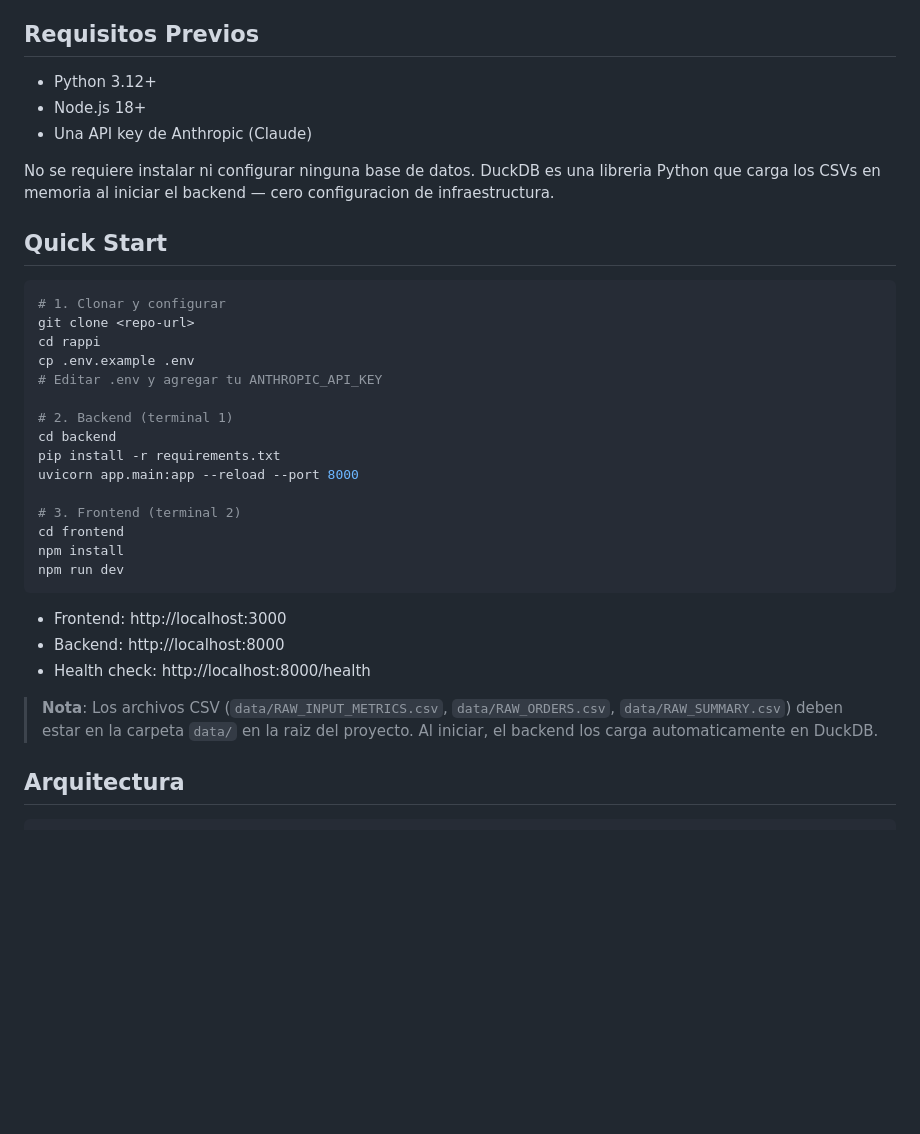
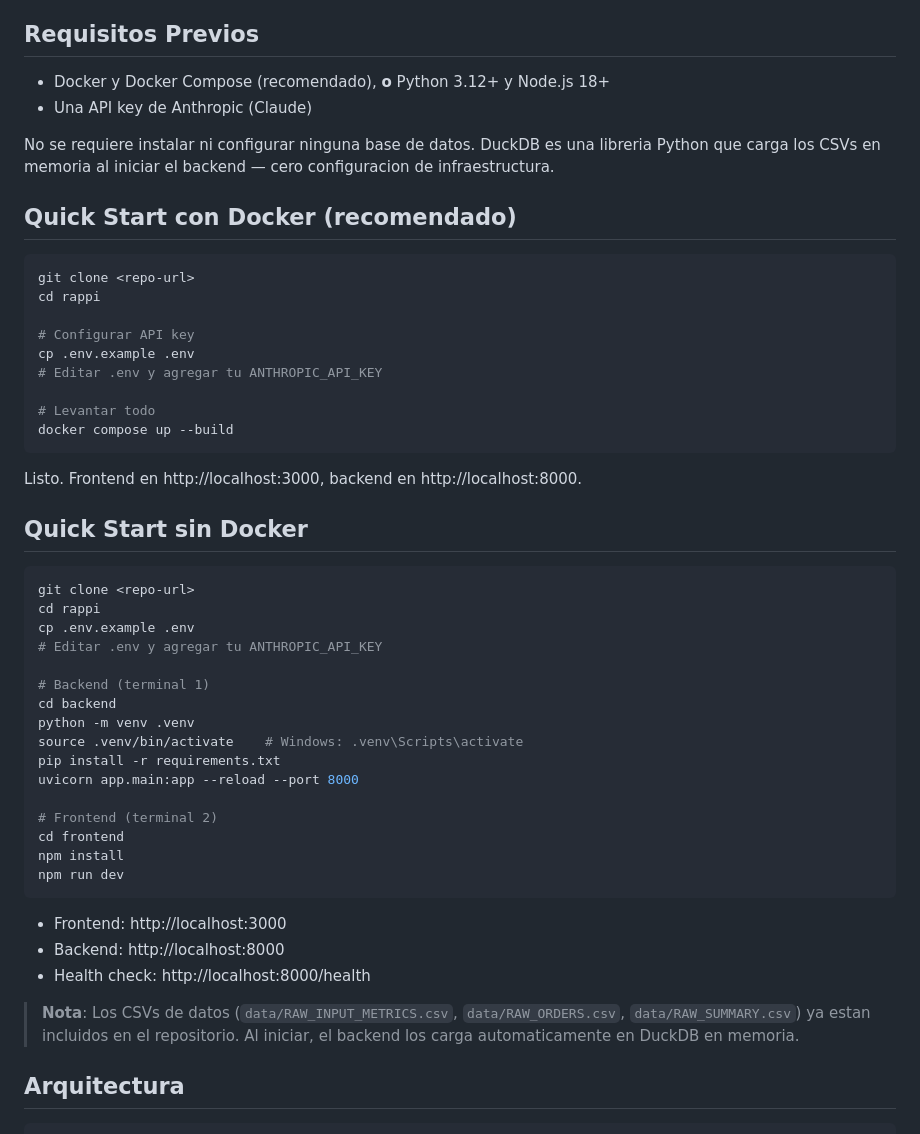
Before and after one commit to LuisAlejandro2003/rappi-technical-case, a Markdown page: README.md, the part around the change. Rendered like a GitHub page; blank space fills up the shorter version.

Commit message:
docs: improve reproducibility — Docker first, venv for local, CSVs included
README now leads with Docker Compose (one command), falls back to
local setup with explicit venv creation. Clarifies that CSVs are
already in the repo and no database setup is needed.

Co-Authored-By: Claude Opus 4.6 (1M context) <noreply@anthropic.com>

````diff
--- a/README.md
+++ b/README.md
@@ -7,27 +7,43 @@ Sistema de analisis inteligente para operaciones Rappi. Dos modulos integrados:
 
 ## Requisitos Previos
 
-- Python 3.12+
-- Node.js 18+
+- Docker y Docker Compose (recomendado), **o** Python 3.12+ y Node.js 18+
 - Una API key de Anthropic (Claude)
 
 No se requiere instalar ni configurar ninguna base de datos. DuckDB es una libreria Python que carga los CSVs en memoria al iniciar el backend — cero configuracion de infraestructura.
 
-## Quick Start
+## Quick Start con Docker (recomendado)
 
 ```bash
-# 1. Clonar y configurar
+git clone <repo-url>
+cd rappi
+
+# Configurar API key
+cp .env.example .env
+# Editar .env y agregar tu ANTHROPIC_API_KEY
+
+# Levantar todo
+docker compose up --build
+```
+
+Listo. Frontend en http://localhost:3000, backend en http://localhost:8000.
+
+## Quick Start sin Docker
+
+```bash
 git clone <repo-url>
 cd rappi
 cp .env.example .env
 # Editar .env y agregar tu ANTHROPIC_API_KEY
 
-# 2. Backend (terminal 1)
+# Backend (terminal 1)
 cd backend
+python -m venv .venv
+source .venv/bin/activate    # Windows: .venv\Scripts\activate
 pip install -r requirements.txt
 uvicorn app.main:app --reload --port 8000
 
-# 3. Frontend (terminal 2)
+# Frontend (terminal 2)
 cd frontend
 npm install
 npm run dev
@@ -37,7 +53,7 @@ npm run dev
 - Backend: http://localhost:8000
 - Health check: http://localhost:8000/health
 
-> **Nota**: Los archivos CSV (`data/RAW_INPUT_METRICS.csv`, `data/RAW_ORDERS.csv`, `data/RAW_SUMMARY.csv`) deben estar en la carpeta `data/` en la raiz del proyecto. Al iniciar, el backend los carga automaticamente en DuckDB.
+> **Nota**: Los CSVs de datos (`data/RAW_INPUT_METRICS.csv`, `data/RAW_ORDERS.csv`, `data/RAW_SUMMARY.csv`) ya estan incluidos en el repositorio. Al iniciar, el backend los carga automaticamente en DuckDB en memoria.
 
 ## Arquitectura
 
````
